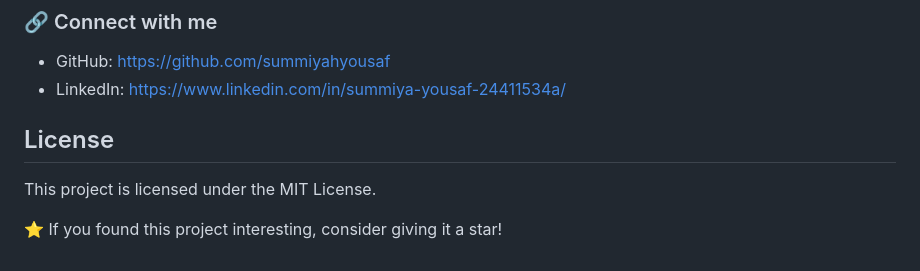
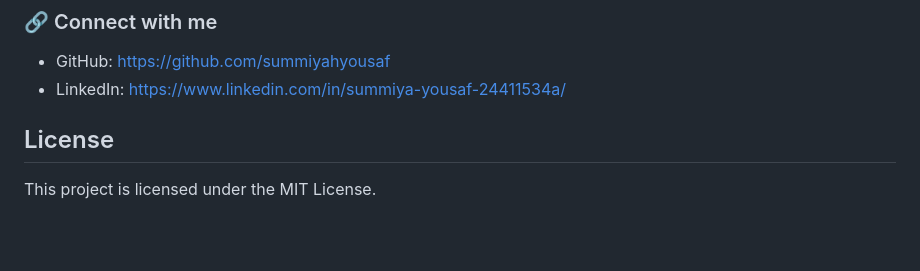
Before and after one commit to summiyahyousaf/space-chatbot, a Markdown page: README.md, the part around the change. Drawn GitHub-style; blank space fills up the shorter version.

```diff
--- a/README.md
+++ b/README.md
@@ -258,6 +258,3 @@ Air University Islamabad
  ##  License
 
 This project is licensed under the MIT License.
-
-
-⭐ If you found this project interesting, consider giving it a star!
```
